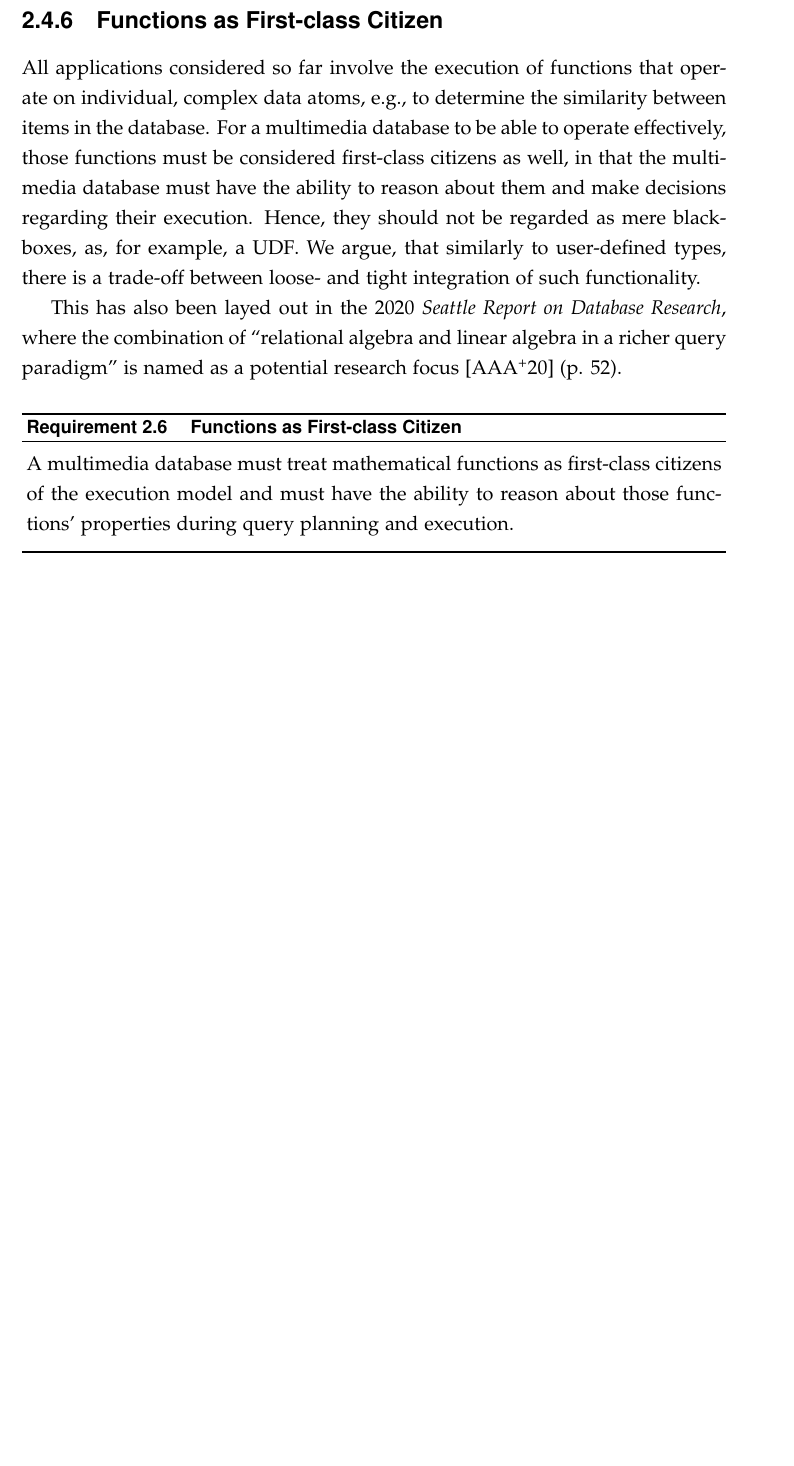
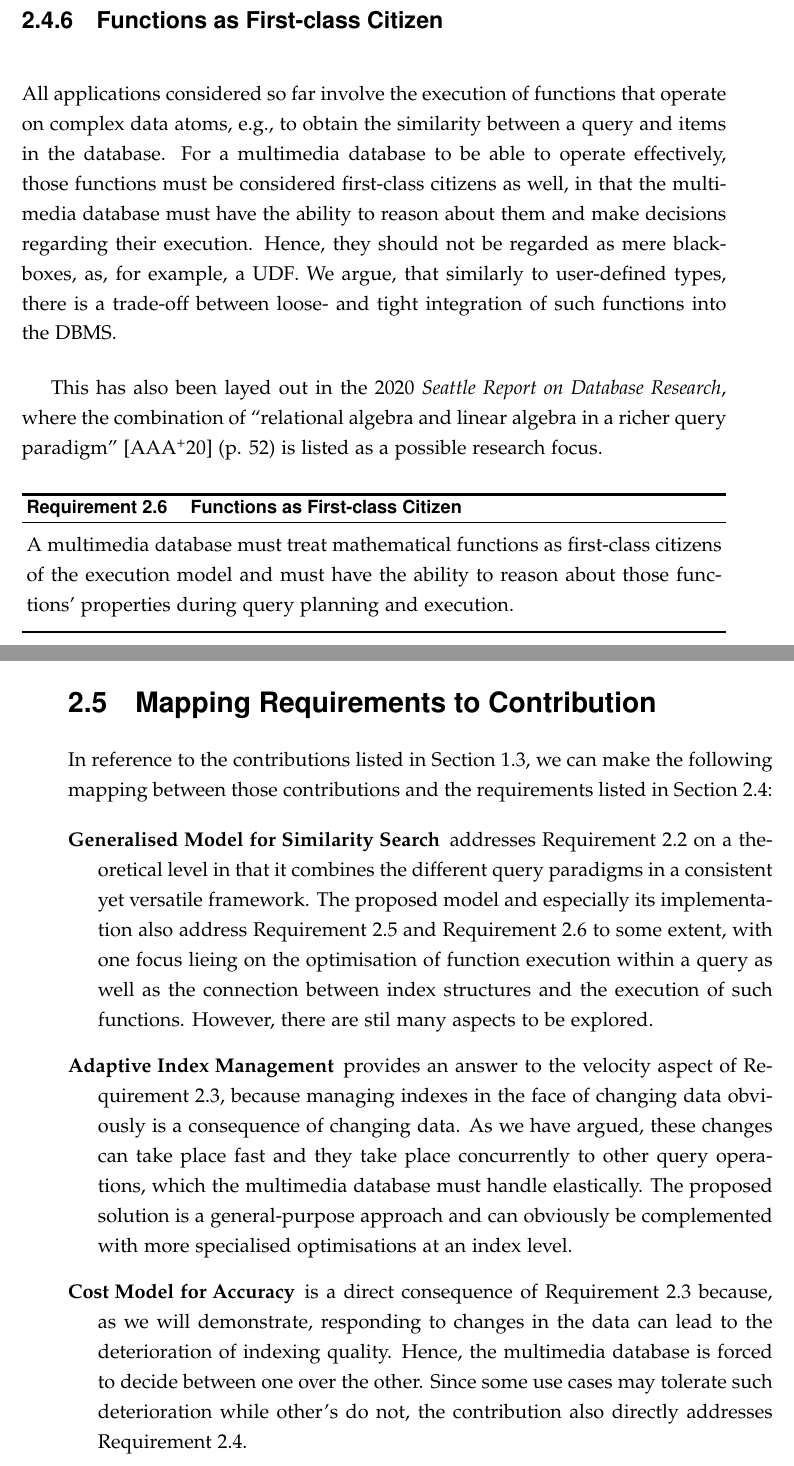
Before and after one commit to ppanopticon/phd-thesis, a LaTeX thesis (thesis.tex, which reads mainmatter/02-usecases/main.tex): part of page 48 of 195 before the commit and two parts of pages 48 and 49 of 197 after it, the two joined at a grey line, cut so that both start at the same text, the shorter picture padded with empty space. The pictures show the PDF file thesis.pdf that the author committed with the source.

Commit message:
Added mapping of requirements to contributions.

```diff
--- a/mainmatter/02-usecases/main.tex
+++ b/mainmatter/02-usecases/main.tex
@@ -182,10 +183,20 @@ This is not a new idea, per-se, and to some extent self-evident since new use ca
 
 \subsection{Functions as First-class Citizen}
 
-All applications considered so far involve the execution of functions that operate on individual, complex data atoms, e.g., to determine the similarity between items in the database. For a multimedia database to be able to operate effectively, those functions must be considered first-class citizens as well, in that the multimedia database must have the ability to reason about them and make decisions regarding their execution. Hence, they should not be regarded as mere blackboxes, as, for example, a \acrshort{udf}. We argue, that similarly to user-defined types, there is a trade-off between loose- and tight integration of such functionality.
+All applications considered so far involve the execution of functions that operate on complex data atoms, e.g., to obtain the similarity between a query and items in the database. For a multimedia database to be able to operate effectively, those functions must be considered first-class citizens as well, in that the multimedia database must have the ability to reason about them and make decisions regarding their execution. Hence, they should not be regarded as mere blackboxes, as, for example, a \acrshort{udf}. We argue, that similarly to user-defined types, there is a trade-off between loose- and tight integration of such functions into the \acrshort{dbms}.
 
-This has also been layed out in the 2020 \emph{Seattle Report on Database Research}, where the combination of ``relational algebra and linear algebra in a richer query paradigm'' is named as a potential research focus \cite{Abadi:2020Seattle} (p. 52).
+This has also been layed out in the 2020 \emph{Seattle Report on Database Research}, where the combination of ``relational algebra and linear algebra in a richer query paradigm'' \cite{Abadi:2020Seattle} (p. 52) is listed as a possible research focus.
 
-\begin{requirement}{Functions as First-class Citizen}{}
+\begin{requirement}[label=requirement:functions]{Functions as First-class Citizen}{}
     A multimedia database must treat mathematical functions as first-class citizens of the execution model and must have the ability to reason about those functions' properties during query planning and execution.
 \end{requirement}
+
+\section{Mapping Requirements to Contribution}
+
+In reference to the contributions listed in \Cref{section:contributions}, we can make the following mapping between those contributions and the requirements listed in \Cref{section:requirements}:
+
+\begin{description}
+    \item[Generalised Model for Similarity Search] addresses \Cref{requirement:multimedia_search} on a theoretical level in that it combines the different query paradigms in a consistent yet versatile framework. The proposed model and especially its implementation also address \Cref{requirement:complex_data_types} and \Cref{requirement:functions} to some extent, with one focus lieing on the optimisation of function execution within a query as well as the connection between index structures and the execution of such functions. However, there are stil many aspects to be explored.
+    \item[Adaptive Index Management] provides an answer to the velocity aspect of \Cref{requirement:big_data}, because managing indexes in the face of changing data obviously is a consequence of changing data. As we have argued, these changes can take place fast and they take place concurrently to other query operations, which the multimedia database must handle elastically. The proposed solution is a general-purpose approach and can obviously be complemented with more specialised optimisations at an index level.
+    \item[Cost Model for Accuracy] is a direct consequence of \Cref{requirement:big_data} because, as we will demonstrate, responding to changes in the data can lead to the deterioration of indexing quality. Hence, the multimedia database is forced to decide between one over the other. Since some use cases may tolerate such deterioration while other's do not, the contribution also directly addresses \Cref{requirement:accuracy_model}.
+\end{description}
```
Also changed, not shown: mainmatter/01-introduction/main.tex (+1 -0 lines), thesis.pdf, mainmatter/02-usecases/main.tex (1 more changed lines).
